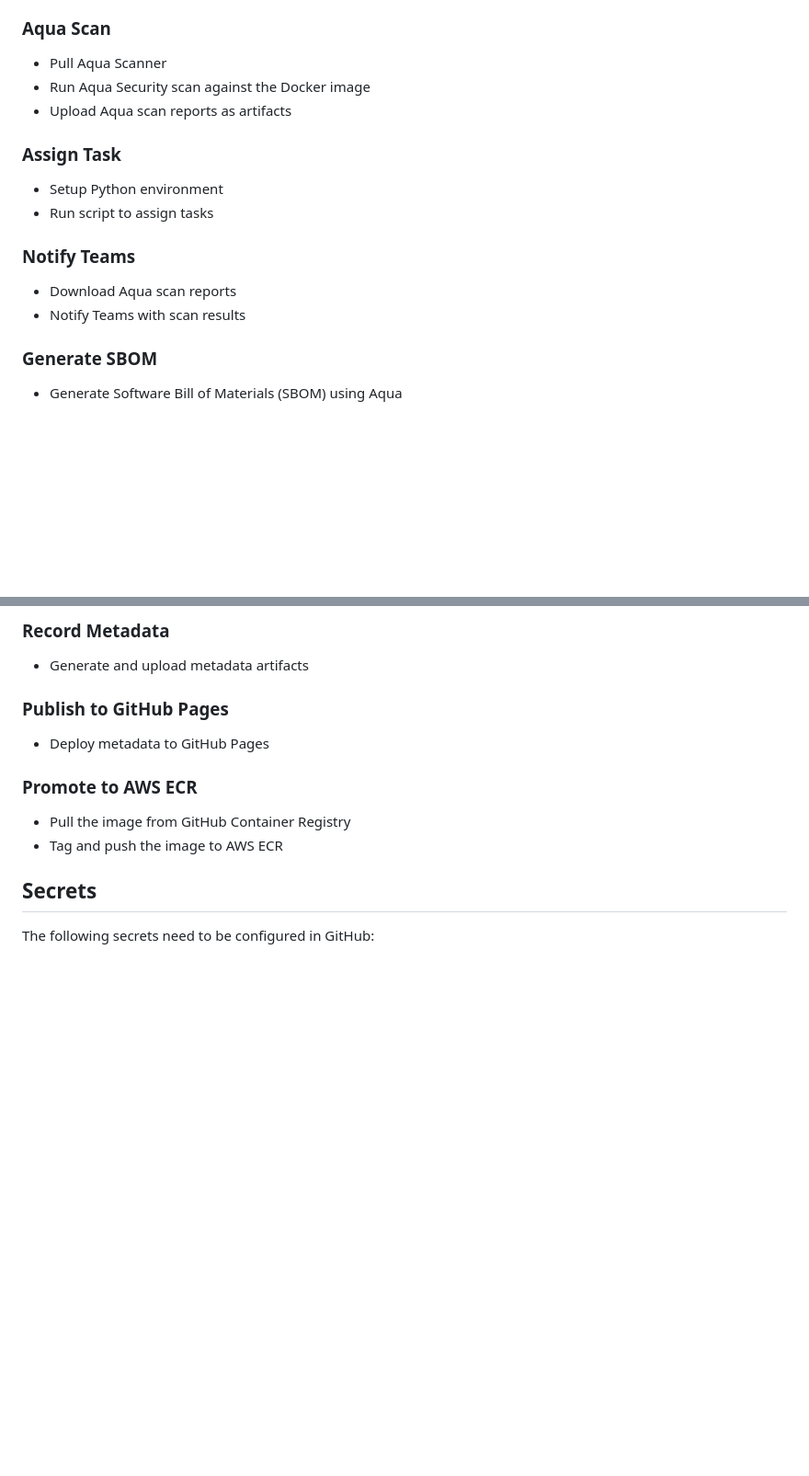
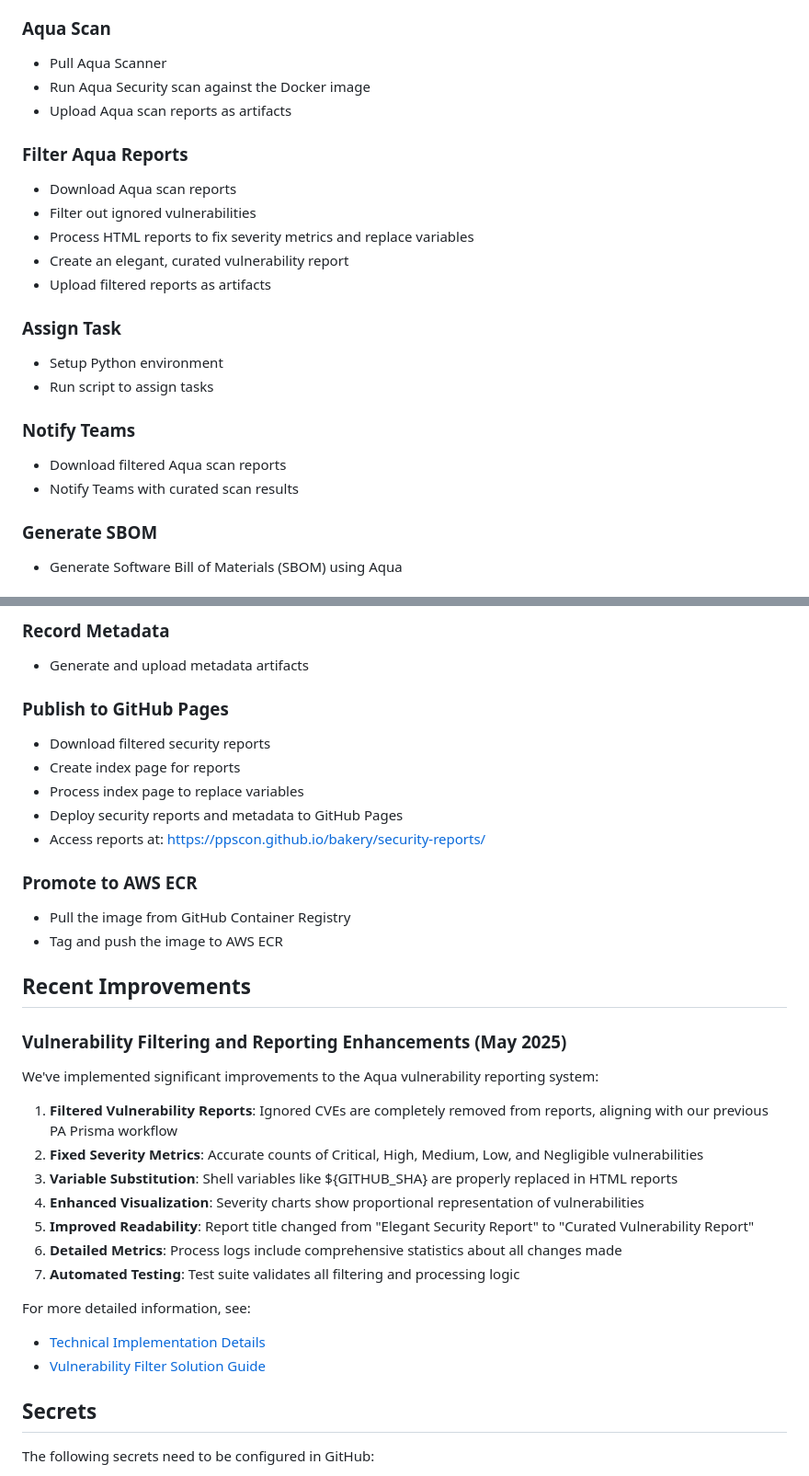
Before and after one commit to ppscon/bakery, a Markdown page: README.md, 2 parts joined by grey strips. Shown at 92% size. GitHub-like rendering; blank space fills up the shorter version.

Commit message:
Update documentation with vulnerability filtering improvements

```diff
--- a/README.md
+++ b/README.md
@@ -52,6 +54,14 @@ The main workflow is defined in: `.github/workflows/main.yml`.
 - Run Aqua Security scan against the Docker image
 - Upload Aqua scan reports as artifacts
 
+### Filter Aqua Reports
+
+- Download Aqua scan reports
+- Filter out ignored vulnerabilities
+- Process HTML reports to fix severity metrics and replace variables
+- Create an elegant, curated vulnerability report
+- Upload filtered reports as artifacts
+
 ### Assign Task
 
 - Setup Python environment
@@ -59,8 +69,8 @@ The main workflow is defined in: `.github/workflows/main.yml`.
 
 ### Notify Teams
 
-- Download Aqua scan reports
-- Notify Teams with scan results
+- Download filtered Aqua scan reports
+- Notify Teams with curated scan results
 
 ### Generate SBOM
 
@@ -80,12 +90,34 @@ The main workflow is defined in: `.github/workflows/main.yml`.
 
 ### Publish to GitHub Pages
 
-- Deploy metadata to GitHub Pages
+- Download filtered security reports
+- Create index page for reports
+- Process index page to replace variables
+- Deploy security reports and metadata to GitHub Pages
+- Access reports at: https://ppscon.github.io/bakery/security-reports/
 
 ### Promote to AWS ECR
 
 - Pull the image from GitHub Container Registry
 - Tag and push the image to AWS ECR
+
+## Recent Improvements
+
+### Vulnerability Filtering and Reporting Enhancements (May 2025)
+
+We've implemented significant improvements to the Aqua vulnerability reporting system:
+
+1. **Filtered Vulnerability Reports**: Ignored CVEs are completely removed from reports, aligning with our previous PA Prisma workflow
+2. **Fixed Severity Metrics**: Accurate counts of Critical, High, Medium, Low, and Negligible vulnerabilities
+3. **Variable Substitution**: Shell variables like ${GITHUB_SHA} are properly replaced in HTML reports
+4. **Enhanced Visualization**: Severity charts show proportional representation of vulnerabilities
+5. **Improved Readability**: Report title changed from "Elegant Security Report" to "Curated Vulnerability Report"
+6. **Detailed Metrics**: Process logs include comprehensive statistics about all changes made
+7. **Automated Testing**: Test suite validates all filtering and processing logic
+
+For more detailed information, see:
+- [Technical Implementation Details](./Technical_Implementation_Details.md)
+- [Vulnerability Filter Solution Guide](./Vulnerability_Filter_Solution_Guide.md)
 
 ## Secrets
 
```
Also changed, not shown: other parts of README.md (+13 -3 lines), Technical_Implementation_Details.md (+304 -227 lines), Vulnerability_Filter_Solution_Guide.md (+87 -65 lines).
